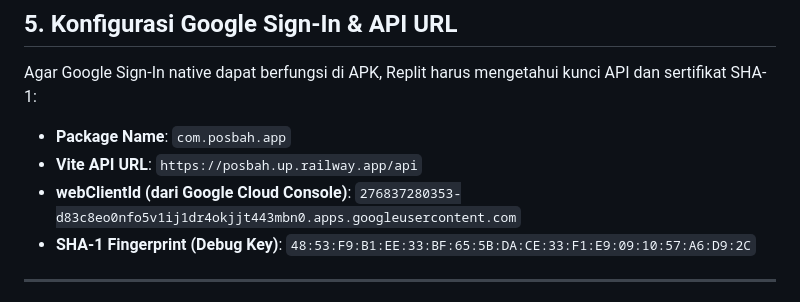
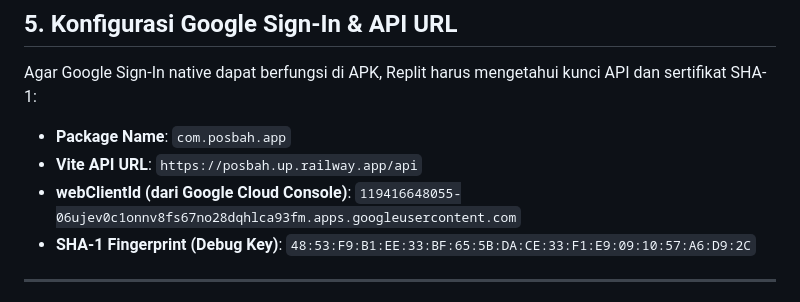
Before and after one commit to danu1999/android, a Markdown page: REPLIT_APK_BUILD_GUIDE.md, the part around the change. Drawn GitHub-style.

Commit message:
chore: update Google Client ID in build guide

```diff
--- a/REPLIT_APK_BUILD_GUIDE.md
+++ b/REPLIT_APK_BUILD_GUIDE.md
@@ -85,7 +85,7 @@ Agar Google Sign-In native dapat berfungsi di APK, Replit harus mengetahui kunci
 - **Package Name**: `com.posbah.app`
 - **Vite API URL**: `https://posbah.up.railway.app/api`
 - **webClientId (dari Google Cloud Console)**:
-  `276837280353-d83c8eo0nfo5v1ij1dr4okjjt443mbn0.apps.googleusercontent.com`
+  `119416648055-06ujev0c1onnv8fs67no28dqhlca93fm.apps.googleusercontent.com`
 - **SHA-1 Fingerprint (Debug Key)**:
   `48:53:F9:B1:EE:33:BF:65:5B:DA:CE:33:F1:E9:09:10:57:A6:D9:2C`
 
```
